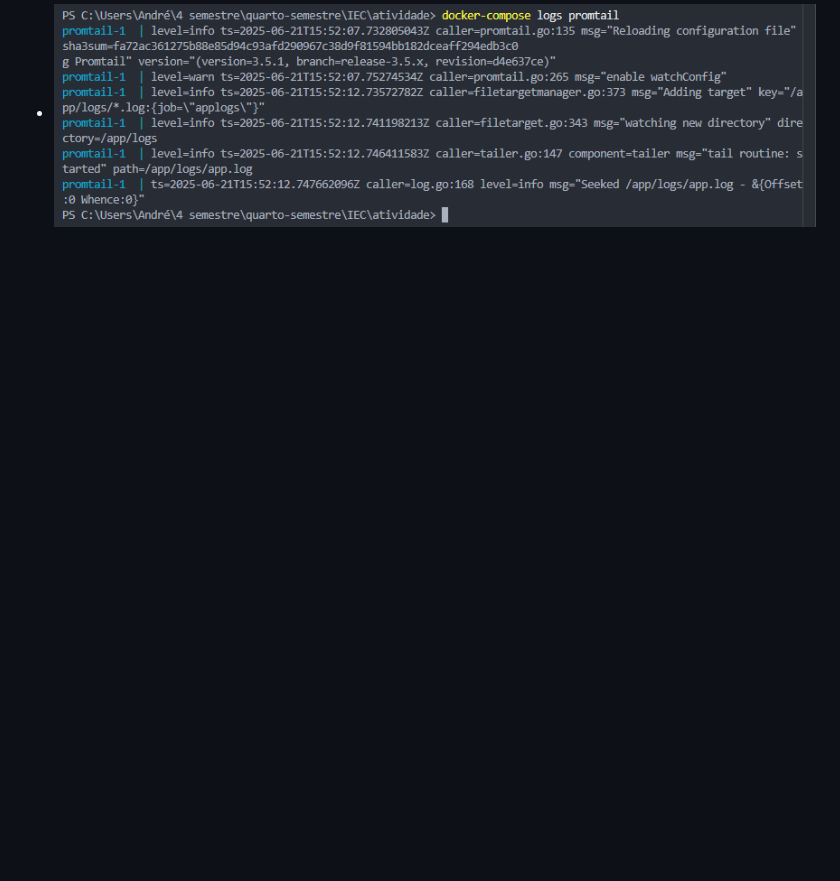
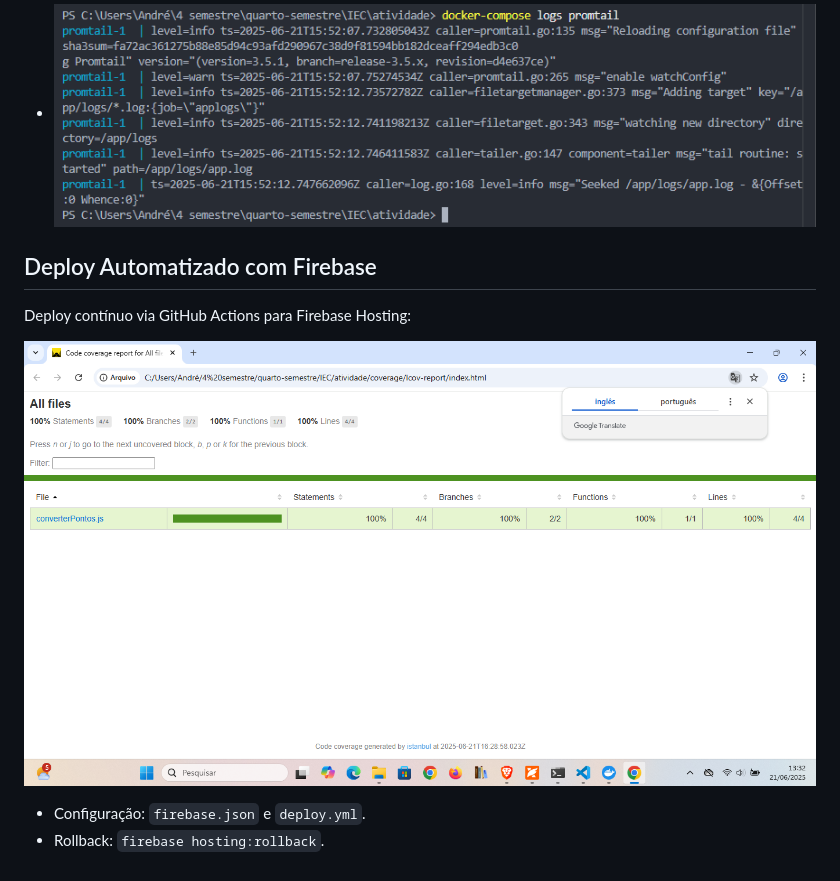
Before and after one commit to andreflavio/pixeltrack, a Markdown page: README.md, the part around the change. Drawn GitHub-style; pictures changed too: deploy_success.png (added); blank space fills up the shorter version.

Commit message:
Atualiza com cobertura de testes

```diff
--- a/README.md
+++ b/README.md
@@ -44,3 +44,12 @@ A aplicação usa Docker Compose com Prometheus, Grafana, Loki e Promtail. Acess
 
 - ![Dashboard Grafana](grafana_dashboard.png)
 - ![Logs Promtail](promtail_logs.png)
+
+## Deploy Automatizado com Firebase
+
+Deploy contínuo via GitHub Actions para Firebase Hosting:
+
+![Deploy Bem-Sucedido](deploy_success.png)
+
+- Configuração: `firebase.json` e `deploy.yml`.
+- Rollback: `firebase hosting:rollback`.
```
